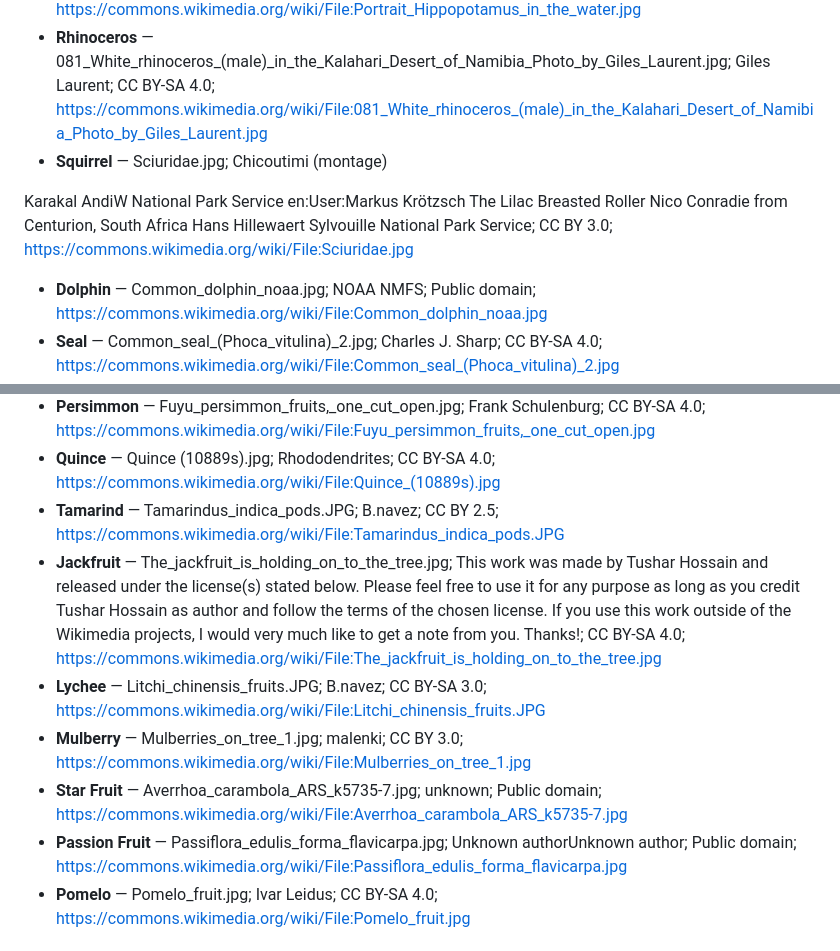
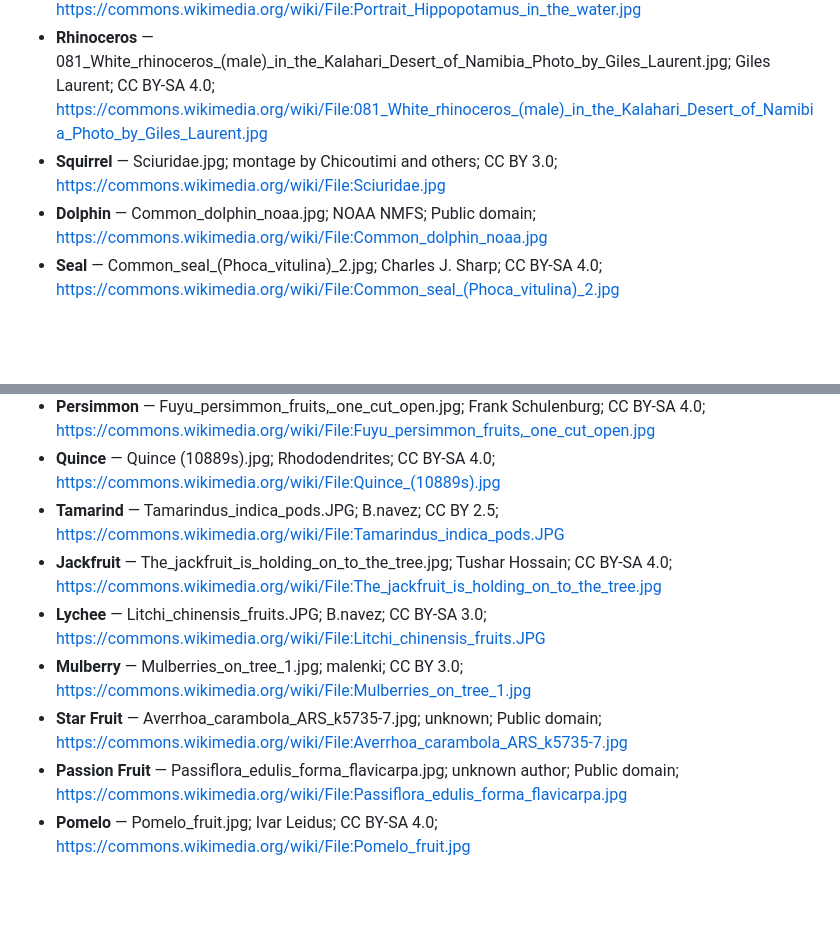
Before and after one commit to FannyKS/matching-game, a Markdown page: ATTRIBUTION.md, 2 parts joined by grey strips. Rendered like a GitHub page; blank space fills up the shorter version.

Commit message:
Tidy multi-author entries in ATTRIBUTION.md

```diff
--- a/ATTRIBUTION.md
+++ b/ATTRIBUTION.md
@@ -15,18 +15,7 @@ is original vector art and needs no attribution.
 - **Bear** — 2010-kodiak-bear-1.jpg; Yathin S Krishnappa; CC BY-SA 3.0; https://commons.wikimedia.org/wiki/File:2010-kodiak-bear-1.jpg
 - **Hippopotamus** — Portrait_Hippopotamus_in_the_water.jpg; Muhammad Mahdi Karim; CC BY-SA 4.0; https://commons.wikimedia.org/wiki/File:Portrait_Hippopotamus_in_the_water.jpg
 - **Rhinoceros** — 081_White_rhinoceros_(male)_in_the_Kalahari_Desert_of_Namibia_Photo_by_Giles_Laurent.jpg; Giles Laurent; CC BY-SA 4.0; https://commons.wikimedia.org/wiki/File:081_White_rhinoceros_(male)_in_the_Kalahari_Desert_of_Namibia_Photo_by_Giles_Laurent.jpg
-- **Squirrel** — Sciuridae.jpg; Chicoutimi (montage)
-
-
-Karakal
-AndiW
-National Park Service
-en:User:Markus Krötzsch
-The Lilac Breasted Roller
-Nico Conradie from Centurion, South Africa
-Hans Hillewaert
-Sylvouille
-National Park Service; CC BY 3.0; https://commons.wikimedia.org/wiki/File:Sciuridae.jpg
+- **Squirrel** — Sciuridae.jpg; montage by Chicoutimi and others; CC BY 3.0; https://commons.wikimedia.org/wiki/File:Sciuridae.jpg
 - **Dolphin** — Common_dolphin_noaa.jpg; NOAA NMFS; Public domain; https://commons.wikimedia.org/wiki/File:Common_dolphin_noaa.jpg
 - **Seal** — Common_seal_(Phoca_vitulina)_2.jpg; Charles J. Sharp; CC BY-SA 4.0; https://commons.wikimedia.org/wiki/File:Common_seal_(Phoca_vitulina)_2.jpg
 - **Parrot** — Rainbow_lorikeet_(Trichoglossus_moluccanus_moluccanus)_Sydney.jpg; Charles J. Sharp; CC BY-SA 4.0; https://commons.wikimedia.org/wiki/File:Rainbow_lorikeet_(Trichoglossus_moluccanus_moluccanus)_Sydney.jpg
@@ -63,11 +52,11 @@ National Park Service; CC BY 3.0; https://commons.wikimedia.org/wiki/File:Sciuri
 - **Persimmon** — Fuyu_persimmon_fruits,_one_cut_open.jpg; Frank Schulenburg; CC BY-SA 4.0; https://commons.wikimedia.org/wiki/File:Fuyu_persimmon_fruits,_one_cut_open.jpg
 - **Quince** — Quince (10889s).jpg; Rhododendrites; CC BY-SA 4.0; https://commons.wikimedia.org/wiki/File:Quince_(10889s).jpg
 - **Tamarind** — Tamarindus_indica_pods.JPG; B.navez; CC BY 2.5; https://commons.wikimedia.org/wiki/File:Tamarindus_indica_pods.JPG
-- **Jackfruit** — The_jackfruit_is_holding_on_to_the_tree.jpg; This work was made by Tushar Hossain and released under the license(s) stated below. Please feel free to use it for any purpose as long as you credit Tushar Hossain as author and follow the terms of the chosen license. If you use this work outside of the Wikimedia projects, I would very much like to get a note from you. Thanks!; CC BY-SA 4.0; https://commons.wikimedia.org/wiki/File:The_jackfruit_is_holding_on_to_the_tree.jpg
+- **Jackfruit** — The_jackfruit_is_holding_on_to_the_tree.jpg; Tushar Hossain; CC BY-SA 4.0; https://commons.wikimedia.org/wiki/File:The_jackfruit_is_holding_on_to_the_tree.jpg
 - **Lychee** — Litchi_chinensis_fruits.JPG; B.navez; CC BY-SA 3.0; https://commons.wikimedia.org/wiki/File:Litchi_chinensis_fruits.JPG
 - **Mulberry** — Mulberries_on_tree_1.jpg; malenki; CC BY 3.0; https://commons.wikimedia.org/wiki/File:Mulberries_on_tree_1.jpg
 - **Star Fruit** — Averrhoa_carambola_ARS_k5735-7.jpg; unknown; Public domain; https://commons.wikimedia.org/wiki/File:Averrhoa_carambola_ARS_k5735-7.jpg
-- **Passion Fruit** — Passiflora_edulis_forma_flavicarpa.jpg; Unknown authorUnknown author; Public domain; https://commons.wikimedia.org/wiki/File:Passiflora_edulis_forma_flavicarpa.jpg
+- **Passion Fruit** — Passiflora_edulis_forma_flavicarpa.jpg; unknown author; Public domain; https://commons.wikimedia.org/wiki/File:Passiflora_edulis_forma_flavicarpa.jpg
 - **Pomelo** — Pomelo_fruit.jpg; Ivar Leidus; CC BY-SA 4.0; https://commons.wikimedia.org/wiki/File:Pomelo_fruit.jpg
 
 ## Travel
```
